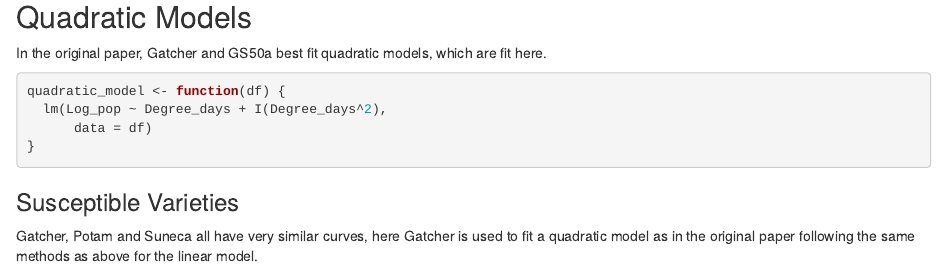
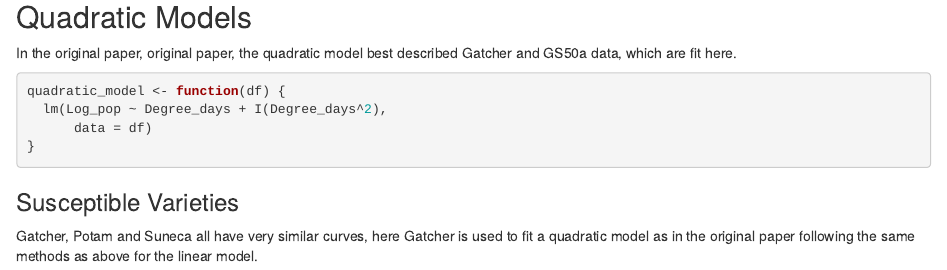
Before and after one commit to adamhsparks/Modelling_Nematode_Populations, an R Markdown document (Fitting_Nematode_Models.Rmd): the page in a window 1100 px wide, from 6000 px down. Rendered offline with R 4.5, knitr and Pandoc, with nearby package versions; a font, LaTeX package, included part or bibliography that could not be used is replaced or left out; badge pictures from the web are left out.

Commit message:
Edit line 227
Suggested by @emdelponte, originally line 236 in original Rmd file

````diff
--- a/Fitting_Nematode_Models.Rmd
+++ b/Fitting_Nematode_Models.Rmd
@@ -224,8 +224,8 @@ nema_long %>%
 
 ## Quadratic Models
 
-In the original paper, Gatcher and GS50a best fit quadratic models, which are
-fit here.
+In the original paper, original paper, the quadratic model best described
+Gatcher and GS50a data, which are fit here.
 
 ```{r quadratic_models, echo=TRUE}
 quadratic_model <- function(df) {
````
